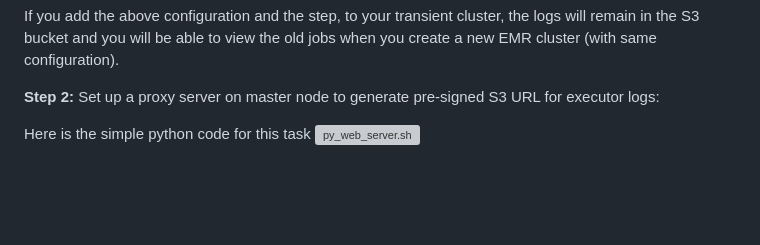
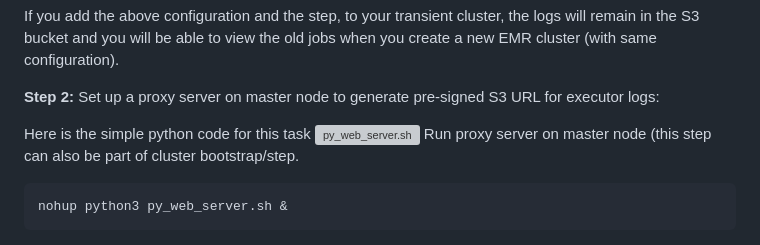
Before and after one commit to aws-samples/aws-emr-utilities, a Markdown page: utilities/self-managed-spark-history-server-emr/README.md, the part around the change. Rendered like a GitHub page; blank space fills up the shorter version; grey boxes are pictures that could not be loaded.

````diff
--- a/utilities/self-managed-spark-history-server-emr/README.md
+++ b/utilities/self-managed-spark-history-server-emr/README.md
@@ -57,3 +57,8 @@ If you add the above configuration and the step, to your transient cluster, the
 **Step 2:** Set up a proxy server on master node to generate pre-signed S3 URL for executor logs:
 
 Here is the simple python code for this task ![py_web_server.sh](code/py_web_server.py)
+Run proxy server on master node (this step can also be part of cluster bootstrap/step.
+
+```
+nohup python3 py_web_server.sh &
+```
````
